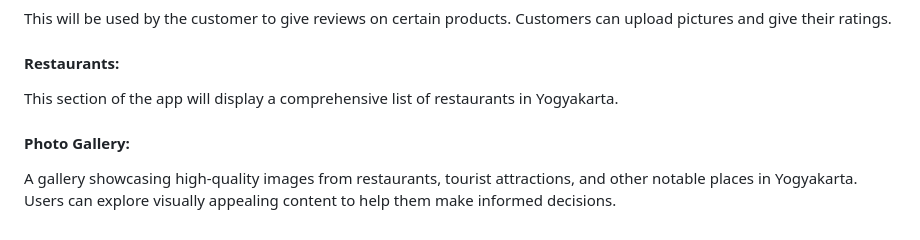
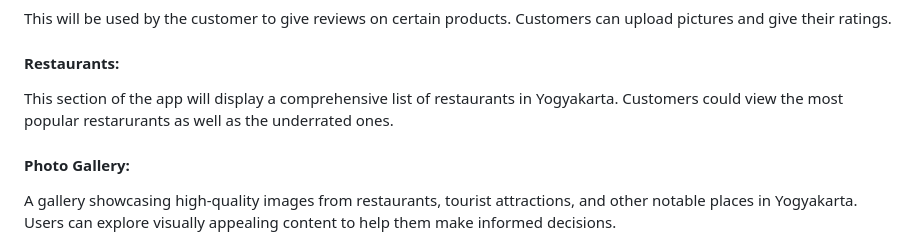
Before and after one commit to Wander-Scout/WanderScoutProject, a Markdown page: README.md, the part around the change. Rendered like a GitHub page.

Commit message:
docs: update README.md

```diff
--- a/README.md
+++ b/README.md
@@ -25,7 +25,7 @@ This will be used by users to login to the website. This make sures that only a
 This will be used by the customer to give reviews on certain products. Customers can upload pictures and give their ratings.
 <br>
 <h4>Restaurants:</h4>
-This section of the app will display a comprehensive list of restaurants in Yogyakarta.
+This section of the app will display a comprehensive list of restaurants in Yogyakarta. Customers could view the most popular restarurants as well as the underrated ones.
 <br>
 <h4>Photo Gallery:</h4>
 A gallery showcasing high-quality images from restaurants, tourist attractions, and other notable places in Yogyakarta. Users can explore visually appealing content to help them make informed decisions.
```
